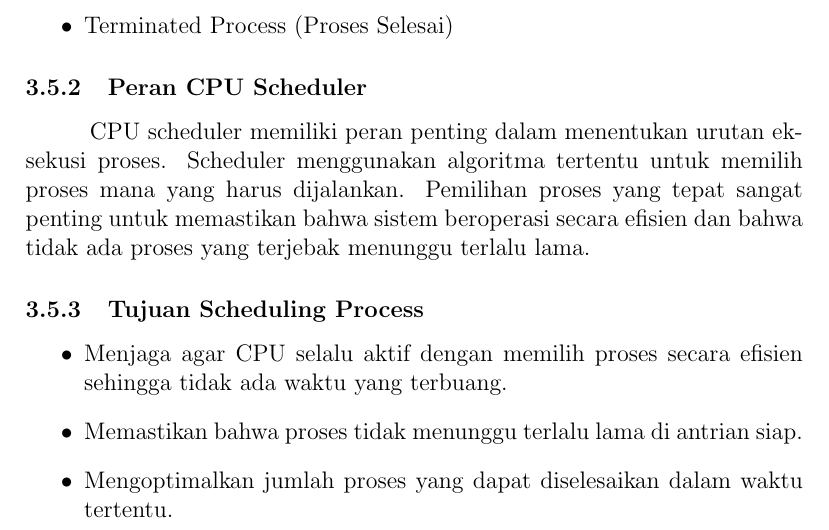
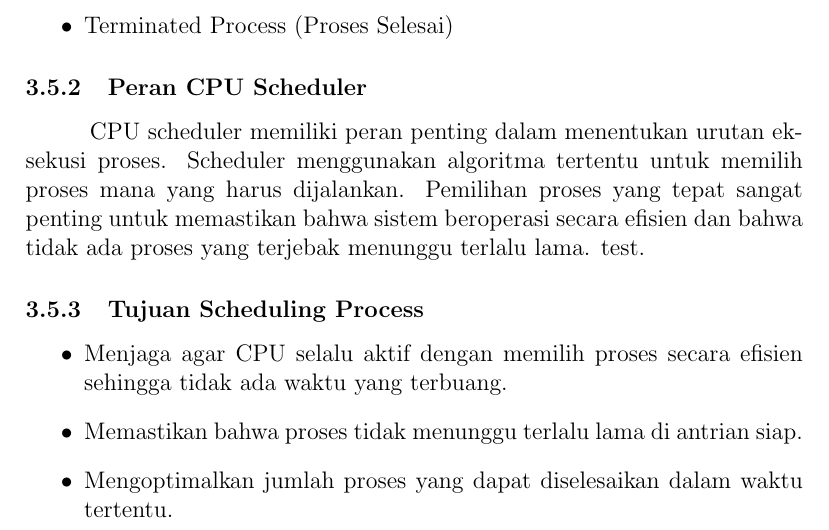
Before and after one commit to Khawaritzmi/os_report_mid2024, a LaTeX document (a_class/main.tex): part of page 5 of 9, cut so that both start at the same text. Compiled offline with pdfLaTeX.

Commit message:
adding additional comment to testing

```diff
--- a/a_class/main.tex
+++ b/a_class/main.tex
@@ -83,6 +83,7 @@ Processes are a central concept in operating systems. This section covers:
 \subsubsection{Peran CPU Scheduler}
 \hspace{1cm}
 CPU scheduler memiliki peran penting dalam menentukan urutan eksekusi proses. Scheduler menggunakan algoritma tertentu untuk memilih proses mana yang harus dijalankan. Pemilihan proses yang tepat sangat penting untuk memastikan bahwa sistem beroperasi secara efisien dan bahwa tidak ada proses yang terjebak menunggu terlalu lama.
+test.
 \subsubsection{Tujuan Scheduling Process}
 \begin{itemize}
     \item Menjaga agar CPU selalu aktif dengan memilih proses secara efisien sehingga tidak ada waktu yang terbuang.
```
Also changed, not shown: a_class/main.tex (2 more changed lines).
